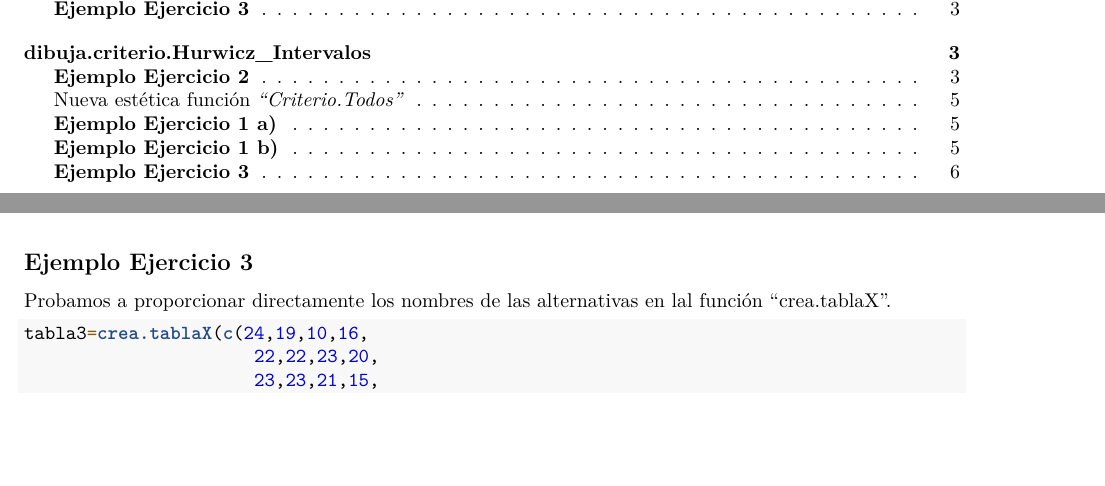
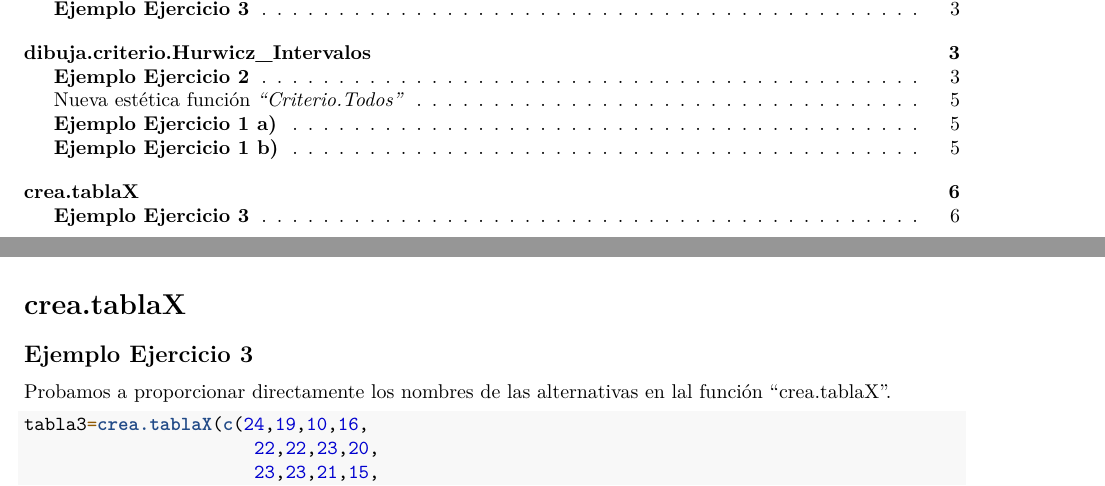
Before and after one commit to juliabaroon/TrabajoTDGrupo1, an R Markdown document (pruebas.Rmd): two parts of pages 1 and 6 of 6 before the commit and two parts of pages 1 and 6 of 7 after it, joined at a grey line, cut so that both start at the same text, the shorter picture padded with empty space. Rendered offline with R 4.5, knitr and Pandoc, then LaTeX, with nearby package versions.

Commit message:
Update pruebas.Rmd

```diff
--- a/pruebas.Rmd
+++ b/pruebas.Rmd
@@ -143,6 +143,8 @@ criterio.Todos(tb01b, alfa= 0.4, F)
 
 ![image](https://user-images.githubusercontent.com/113537184/198872239-7143ccb9-3775-4caf-adbc-862c9340efd4.png)
 
+# crea.tablaX
+
 ## **Ejemplo Ejercicio 3**
 
 Probamos a proporcionar directamente los nombres de las alternativas en lal función "crea.tablaX".
```
Also changed, not shown: pruebas.Rmd (2 more changed lines).
